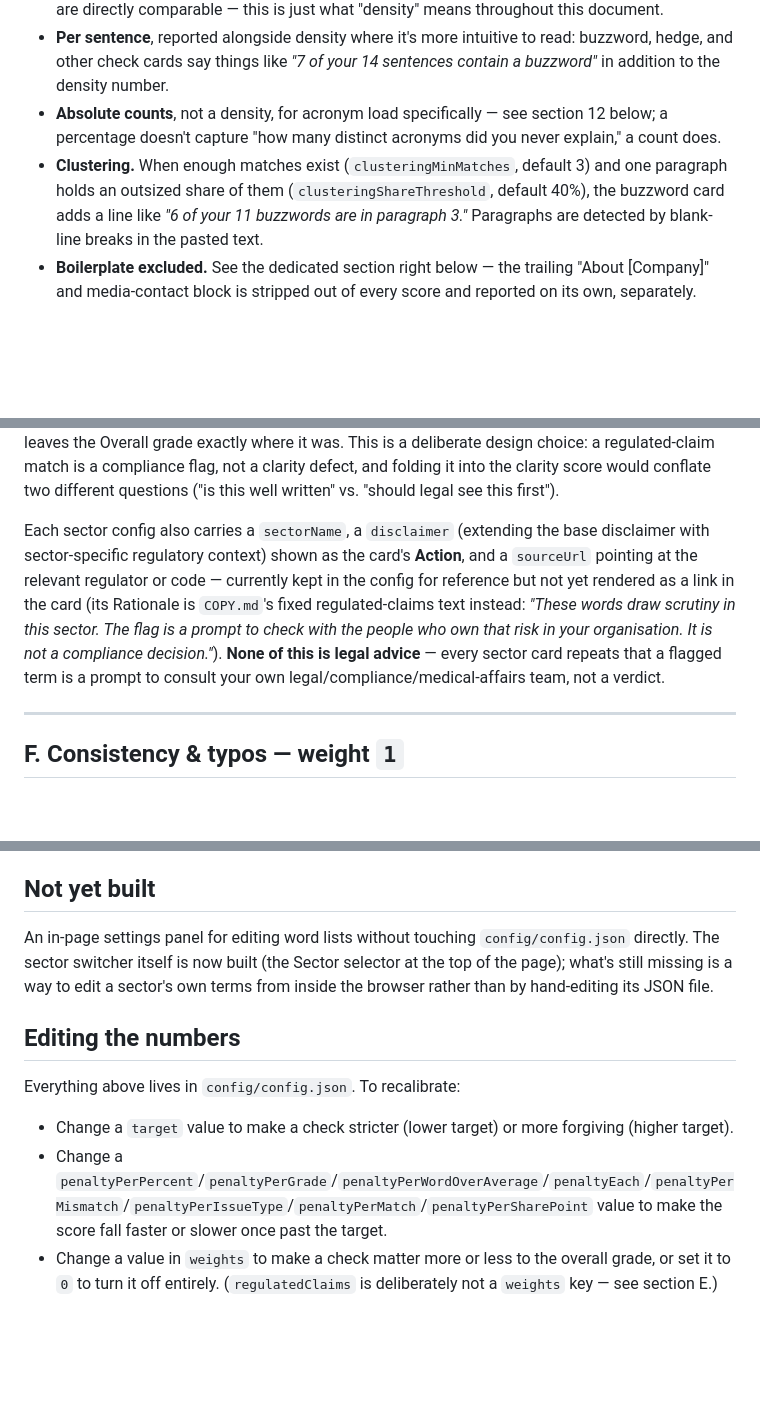
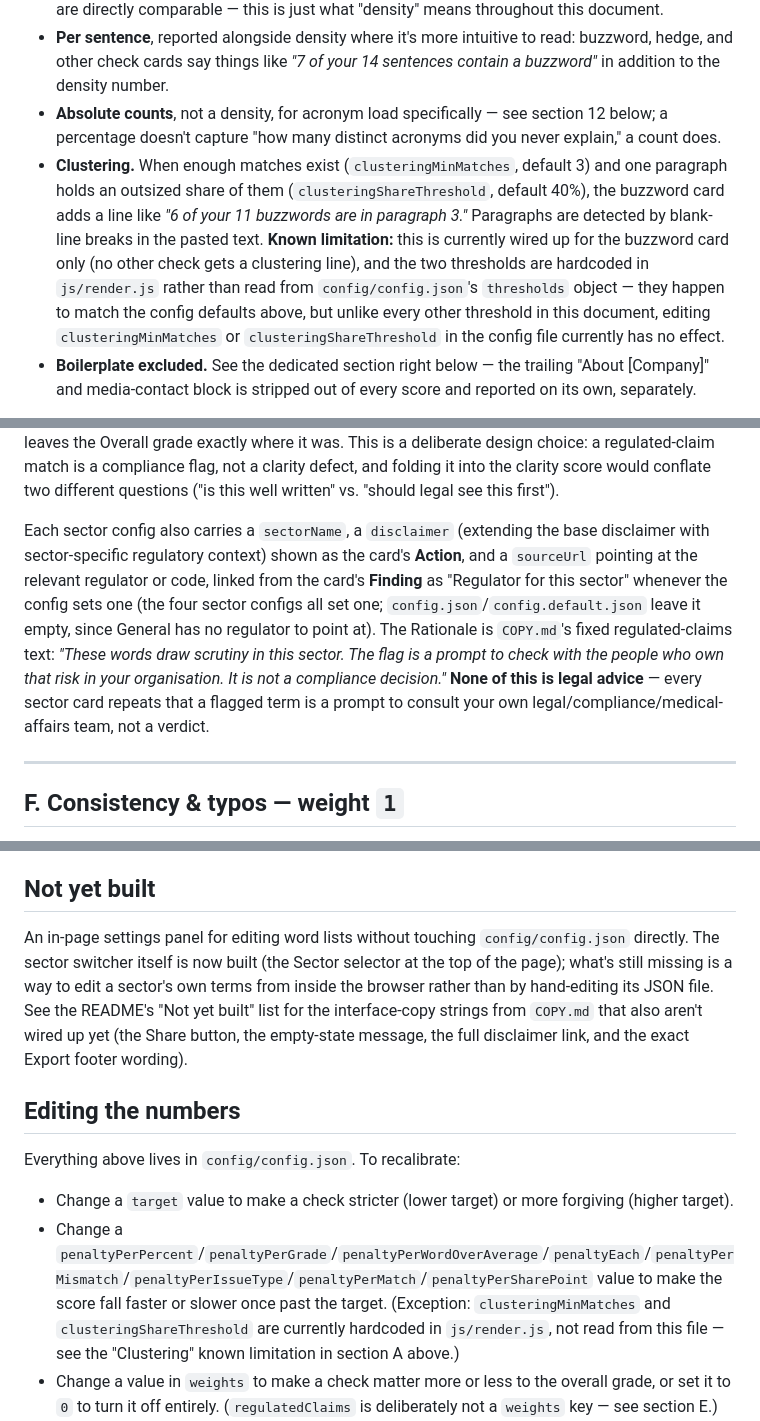
Before and after one commit to christina-xenaki/comms-clarity-scorer, a Markdown page: SCORING.md, 3 parts joined by grey strips. Drawn GitHub-style; blank space fills up the shorter version.

````diff
--- a/SCORING.md
+++ b/SCORING.md
@@ -47,7 +47,7 @@ Rating things as a percentage of *every* word is misleading, because function wo
 - **Per 100 words** (of whichever denominator applies) so a 200-word pitch and a 900-word release are directly comparable — this is just what "density" means throughout this document.
 - **Per sentence**, reported alongside density where it's more intuitive to read: buzzword, hedge, and other check cards say things like *"7 of your 14 sentences contain a buzzword"* in addition to the density number.
 - **Absolute counts**, not a density, for acronym load specifically — see section 12 below; a percentage doesn't capture "how many distinct acronyms did you never explain," a count does.
-- **Clustering.** When enough matches exist (`clusteringMinMatches`, default 3) and one paragraph holds an outsized share of them (`clusteringShareThreshold`, default 40%), the buzzword card adds a line like *"6 of your 11 buzzwords are in paragraph 3."* Paragraphs are detected by blank-line breaks in the pasted text.
+- **Clustering.** When enough matches exist (`clusteringMinMatches`, default 3) and one paragraph holds an outsized share of them (`clusteringShareThreshold`, default 40%), the buzzword card adds a line like *"6 of your 11 buzzwords are in paragraph 3."* Paragraphs are detected by blank-line breaks in the pasted text. **Known limitation:** this is currently wired up for the buzzword card only (no other check gets a clustering line), and the two thresholds are hardcoded in `js/render.js` rather than read from `config/config.json`'s `thresholds` object — they happen to match the config defaults above, but unlike every other threshold in this document, editing `clusteringMinMatches` or `clusteringShareThreshold` in the config file currently has no effect.
 - **Boilerplate excluded.** See the dedicated section right below — the trailing "About [Company]" and media-contact block is stripped out of every score and reported on its own, separately.
 
 **Sentence splitting**, used throughout, splits text on `.`, `!`, or `?` followed by whitespace or end-of-text. This is a simple heuristic: it doesn't know about abbreviations like "Inc." or "Dr.", so those occasionally cause a mis-split. It also means a period with **no** following space (a genuine typo, e.g. "…in 2026.The rollout…") doesn't end a sentence for scoring purposes — the sentence keeps running until the next real terminator, which the consistency check (section F) separately flags as a "missing space after full stop" issue. Good enough for scoring; not a substitute for a real sentence tokenizer.
@@ -287,7 +287,7 @@ score = 100 − matchCount × regulatedClaimPenaltyPerMatch (default 15)
 ```
 This score is always shown in its own card when a sector is active, but **it is never part of the overall weighted average, under any sector** — `regulatedClaims` isn't a key in `weights` at all. Switching from General to Healthcare on the same text changes the Regulated Claims card's own number but leaves the Overall grade exactly where it was. This is a deliberate design choice: a regulated-claim match is a compliance flag, not a clarity defect, and folding it into the clarity score would conflate two different questions ("is this well written" vs. "should legal see this first").
 
-Each sector config also carries a `sectorName`, a `disclaimer` (extending the base disclaimer with sector-specific regulatory context) shown as the card's **Action**, and a `sourceUrl` pointing at the relevant regulator or code — currently kept in the config for reference but not yet rendered as a link in the card (its Rationale is `COPY.md`'s fixed regulated-claims text instead: *"These words draw scrutiny in this sector. The flag is a prompt to check with the people who own that risk in your organisation. It is not a compliance decision."*). **None of this is legal advice** — every sector card repeats that a flagged term is a prompt to consult your own legal/compliance/medical-affairs team, not a verdict.
+Each sector config also carries a `sectorName`, a `disclaimer` (extending the base disclaimer with sector-specific regulatory context) shown as the card's **Action**, and a `sourceUrl` pointing at the relevant regulator or code, linked from the card's **Finding** as "Regulator for this sector" whenever the config sets one (the four sector configs all set one; `config.json`/`config.default.json` leave it empty, since General has no regulator to point at). The Rationale is `COPY.md`'s fixed regulated-claims text: *"These words draw scrutiny in this sector. The flag is a prompt to check with the people who own that risk in your organisation. It is not a compliance decision."* **None of this is legal advice** — every sector card repeats that a flagged term is a prompt to consult your own legal/compliance/medical-affairs team, not a verdict.
 
 ---
 
@@ -351,14 +351,14 @@ Buzzwords count for the most per instance (×3) because they're the check with z
 
 ## Not yet built
 
-An in-page settings panel for editing word lists without touching `config/config.json` directly. The sector switcher itself is now built (the Sector selector at the top of the page); what's still missing is a way to edit a sector's own terms from inside the browser rather than by hand-editing its JSON file.
+An in-page settings panel for editing word lists without touching `config/config.json` directly. The sector switcher itself is now built (the Sector selector at the top of the page); what's still missing is a way to edit a sector's own terms from inside the browser rather than by hand-editing its JSON file. See the README's "Not yet built" list for the interface-copy strings from `COPY.md` that also aren't wired up yet (the Share button, the empty-state message, the full disclaimer link, and the exact Export footer wording).
 
 ## Editing the numbers
 
 Everything above lives in `config/config.json`. To recalibrate:
 
 - Change a `target` value to make a check stricter (lower target) or more forgiving (higher target).
-- Change a `penaltyPerPercent`/`penaltyPerGrade`/`penaltyPerWordOverAverage`/`penaltyEach`/`penaltyPerMismatch`/`penaltyPerIssueType`/`penaltyPerMatch`/`penaltyPerSharePoint` value to make the score fall faster or slower once past the target.
+- Change a `penaltyPerPercent`/`penaltyPerGrade`/`penaltyPerWordOverAverage`/`penaltyEach`/`penaltyPerMismatch`/`penaltyPerIssueType`/`penaltyPerMatch`/`penaltyPerSharePoint` value to make the score fall faster or slower once past the target. (Exception: `clusteringMinMatches` and `clusteringShareThreshold` are currently hardcoded in `js/render.js`, not read from this file — see the "Clustering" known limitation in section A above.)
 - Change a value in `weights` to make a check matter more or less to the overall grade, or set it to `0` to turn it off entirely. (`regulatedClaims` is deliberately not a `weights` key — see section E.)
 - Add or remove words from any list (`buzzwords`, `hedges`, `superlativesAndAbsolutes`, `companyFacingTerms`, `audienceFacingTerms`, `thirdPartyTerms`, `irregularVerbs`, `nominalisationSuffixes`, `nominalisationVerbMap`, `acronymAllowlist`, `wordSwaps`, `baselineIndicators`, `preciseVerbs`, `vagueTimeframes`, `reasonIndicators`, `decisionIndicators`, `confusionGroups`, `variantWordPairs`, `alwaysIseWords`, `titleAbbreviations`, `stopwords`, `boilerplateHeadingPatterns`, `contactIndicators`) to match your own house style or sector.
 - Build a new sector config for regulated claims by copying `config/config.json`, changing `sectorName`/`disclaimer`/`sourceUrl`, and setting `regulatedClaims.enabled: true` with your own `terms` list — then load it with `?config=<yourname>` (matching a file named `config/config.<yourname>.json`) until it earns a permanent spot in the Sector selector's dropdown.
````
Also changed, not shown: COPY.md (+8 -0 lines), README.md (+3 -1 lines).
